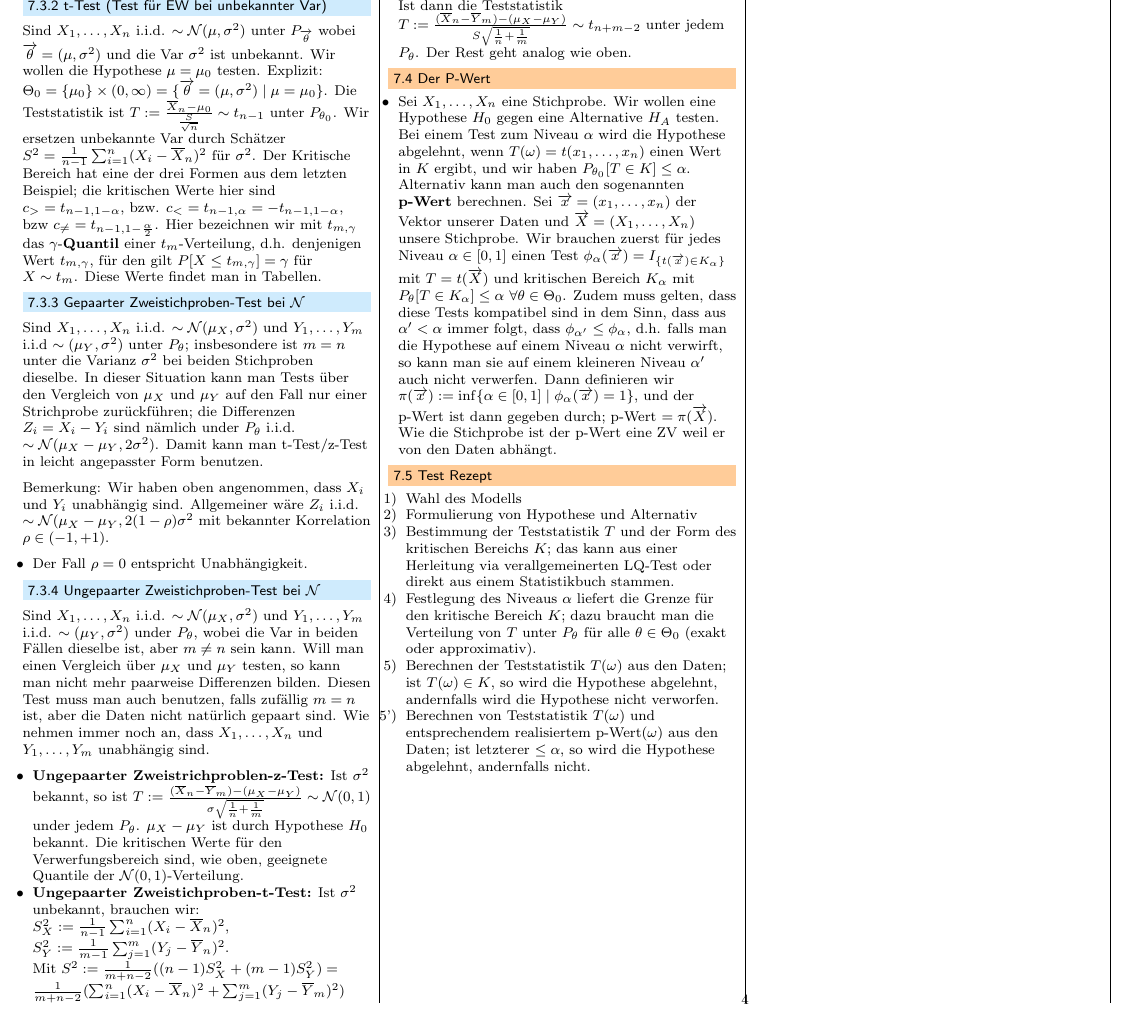
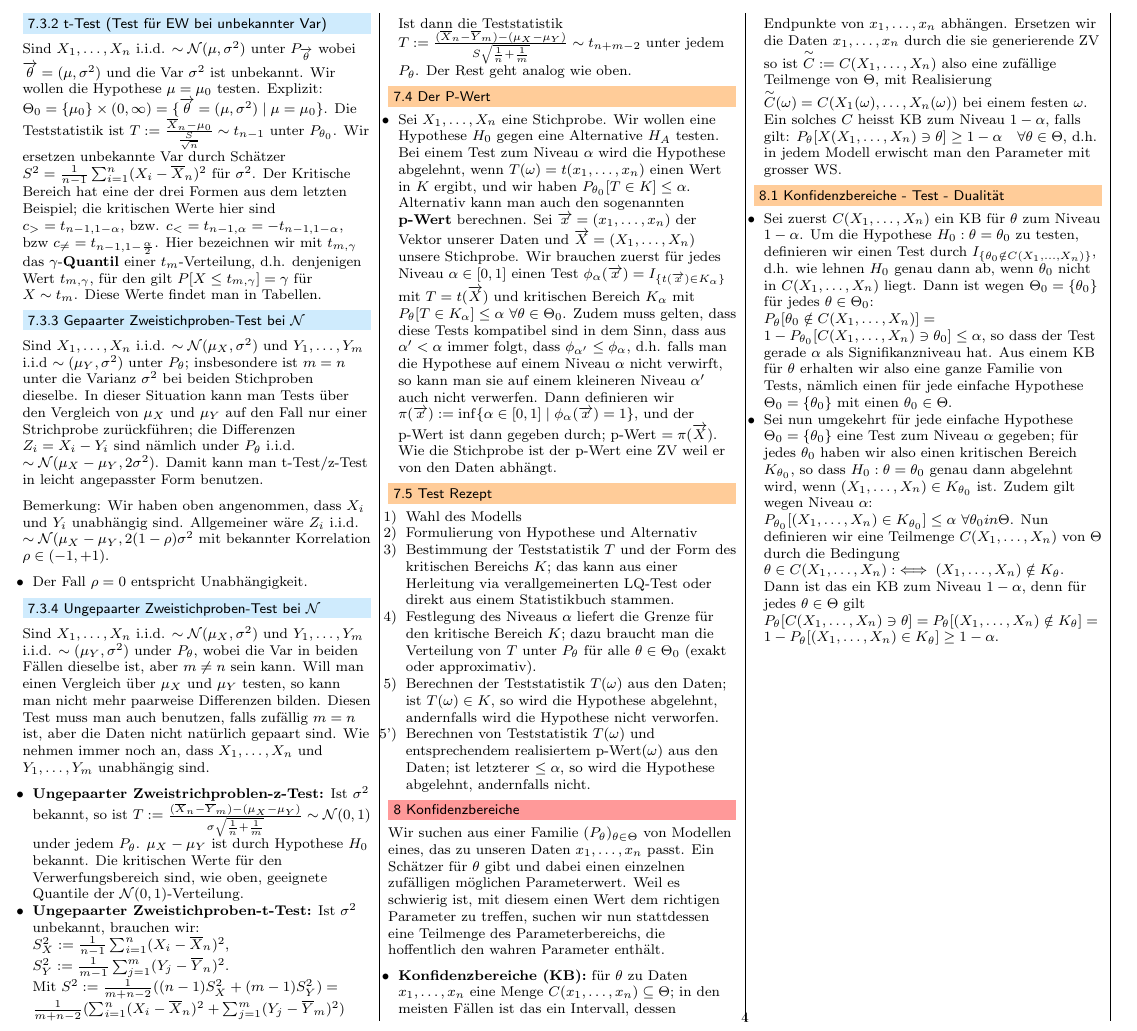
Before and after one commit to jcjgraf/ETH-Resources, a LaTeX document (main.tex, which reads 08.tex): part of page 4 of 4, cut so that both start at the same text. Compiled offline with pdfLaTeX.

Commit message:
NEW: section Konfidenzbereich

```diff
--- /dev/null
+++ b/08.tex
@@ -0,0 +1,16 @@
+%! TEX root = ./main.tex
+
+\section{Konfidenzbereiche}
+Wir suchen aus einer Familie $(P_\theta)_{\theta \in \Theta}$ von Modellen eines, das zu unseren Daten $x_1, \dots, x_n$ passt. Ein Schätzer für $\theta$ gibt und dabei einen einzelnen zufälligen möglichen Parameterwert. Weil es schwierig ist, mit diesem einen Wert dem richtigen Parameter zu treffen, suchen wir nun stattdessen eine Teilmenge des Parameterbereichs, die hoffentlich den wahren Parameter enthält.
+\begin{itemize}
+    \ides{Konfidenzbereiche (KB):} für $\theta$ zu Daten $x_1, \dots, x_n$ eine Menge $C(x_1, \dots, x_n) \subseteq \Theta$; in den meisten Fällen ist das ein Intervall, dessen Endpunkte von $x_1, \dots, x_n$ abhängen. Ersetzen wir die Daten $x_1, \dots, x_n$ durch die sie generierende ZV so ist $\overset{\sim}{C} := C(X_1, \dots, X_n)$ also eine zufällige Teilmenge von $\Theta$, mit Realisierung $\overset{\sim}{C}(\omega) = C(X_1(\omega), \dots, X_n(\omega))$ bei einem festen $\omega$. Ein solches $C$ heisst KB zum Niveau $1 - \alpha$, falls gilt: $P_\theta[X(X_1, \dots, X_n) \ni \theta] \ge 1 - \alpha \quad \forall \theta \in \Theta$, d.h. in jedem Modell erwischt man den Parameter mit grosser WS.
+\end{itemize}
+
+\subsection{Konfidenzbereiche - Test - Dualität}
+\begin{itemize}
+    \item Sei zuerst $C(X_1, \dots, X_n)$ ein KB für $\theta$ zum Niveau $1 - \alpha$. Um die Hypothese $H_0 : \theta = \theta_0$ zu testen, definieren wir einen Test durch $I_{\{\theta_0 \notin C(X_1, \dots, X_n)\} }$, d.h. wie lehnen $H_0$ genau dann ab, wenn $\theta_0$ nicht in $C(X_1, \dots, X_n)$ liegt. Dann ist wegen $\Theta_0 = \{\theta_0\}$ für jedes $\theta \in \Theta_0$:\\
+    $P_\theta[\theta_0 \notin C(X_1, \dots, X_n)] = 1 - P_{\theta_0}[C(X_1, \dots, X_n) \ni \theta_0] \le \alpha$, so dass der Test gerade $\alpha$ als Signifikanzniveau hat. Aus einem KB für $\theta$ erhalten wir also eine ganze Familie von Tests, nämlich einen für jede einfache Hypothese $\Theta_0 = \{\theta_0\}$ mit einen $\theta_0 \in \Theta$.
+\item Sei nun umgekehrt für jede einfache Hypothese $\Theta_0 = \{\theta_0\} $ eine Test zum Niveau $\alpha$ gegeben; für jedes $\theta_0$ haben wir also einen kritischen Bereich $K_{\theta_0}$, so dass $H_0: \theta = \theta_0$ genau dann abgelehnt wird, wenn $(X_1, \dots, X_n) \in K_{\theta_0}$ ist. Zudem gilt wegen Niveau $\alpha$: $P_{\theta_0}[(X_1, \dots, X_n) \in K_{\theta_0}] \le \alpha \ \forall \theta_0 in \Theta$. Nun definieren wir eine Teilmenge $C(X_1, \dots, X_n)$ von $\Theta$ durch die Bedingung\\
+    $\theta \in C(X_1, \dots, X_n) :\iff (X_1, \dots, X_n) \notin K_\theta$. Dann ist das ein KB zum Niveau $1 - \alpha$, denn für jedes $\theta \in \Theta$ gilt\\
+    $P_\theta[C(X_1, \dots, X_n) \ni \theta] = P_\theta[(X_1, \dots, X_n) \notin K_\theta] = 1 - P_\theta[(X_1, \dots, X_n) \in K_\theta] \ge 1 - \alpha$.
+\end{itemize}
```
Also changed, not shown: main.tex (+1 -0 lines).
